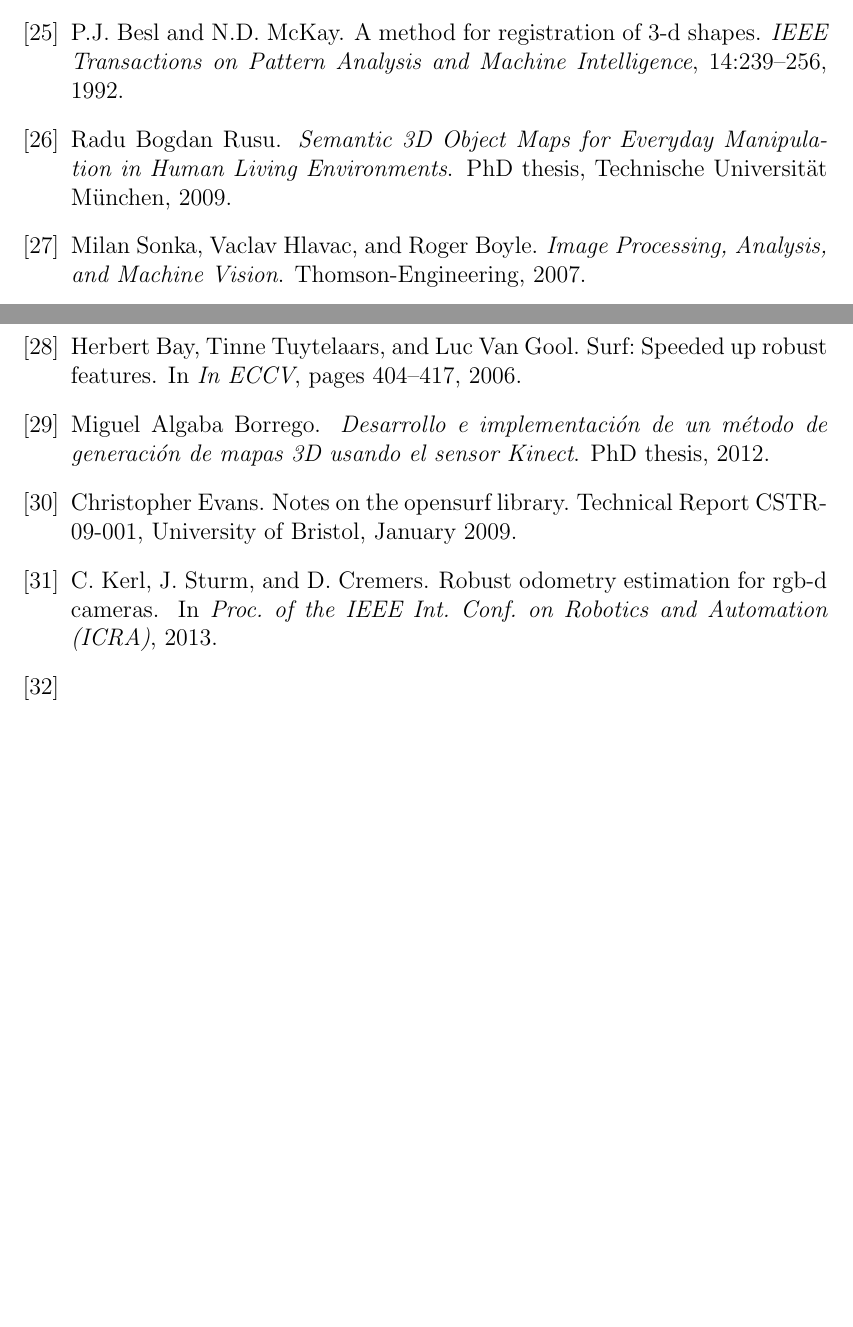
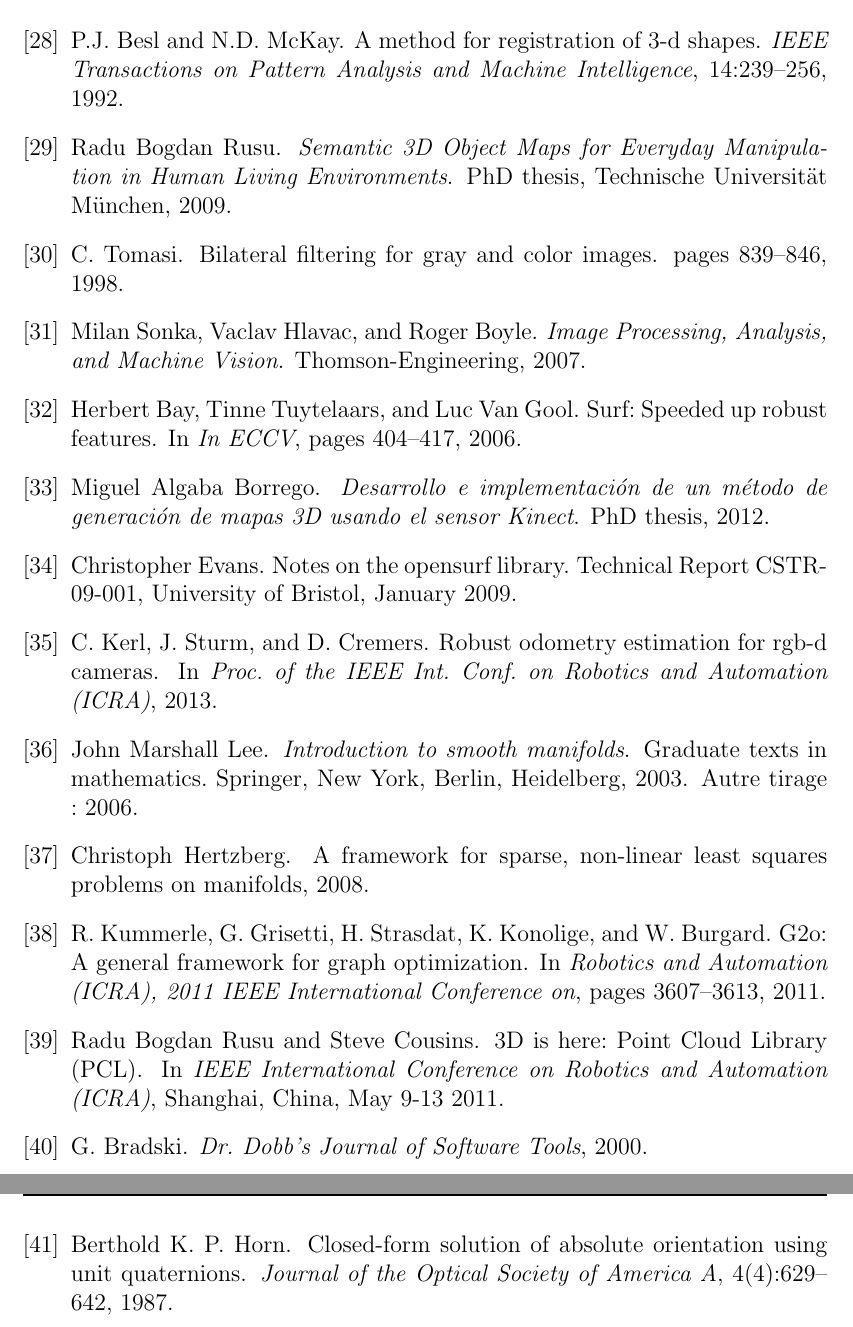
Before and after one commit to smallprograms/tesis, a LaTeX thesis (tesis.tex, which reads tesis.bib): two parts of pages 71 and 72 of 72 before the commit and two parts of pages 72 and 73 of 73 after it, joined at a grey line, cut so that both start at the same text, the shorter picture padded with empty space. Compiled offline with pdfLaTeX.

Commit message:
added new references in introduction

```diff
--- a/tesis.bib
+++ b/tesis.bib
@@ -1,3 +31,8 @@
+    year = {2006},
+    volume = {2},
+    pages = {2006}
+}
+
 @ARTICLE{scharstein2001,
     author = {Daniel Scharstein and Richard Szeliski},
     title = {A Taxonomy and Evaluation of Dense Two-Frame Stereo Correspondence Algorithms},
@@ -824,3 +859,10 @@ ISSN={1050-4729},}
 }
 
 @article{Horn,
+   author = {Berthold K. P. Horn},
+    title = {Closed-form solution of absolute orientation using unit quaternions},
+    journal = {Journal of the Optical Society of America A},
+    year = {1987},
+    volume = {4},
+    number = {4},
+    pages = {629--642}
@@ -856,3 +892,44 @@ month={January},
 year={2009},
 
 }
+
+@inproceedings{g2o,
+    author = {Kummerle, R. and Grisetti, G. and Strasdat, H. and Konolige, K. and Burgard, W.},
+    booktitle = {Robotics and Automation (ICRA), 2011 IEEE International Conference on},
+    keywords = {ba, bundle-adjustment, c-language, computer-vision, error-function, g2o, general-framework, graph-optimization, graph-theory, least-squares-approximations, least-squares-optimization, open-source-c-framework, optimisation, robot-vision, simultaneous-localization-and-mapping, slam, slam-robots},
+    pages = {3607--3613},
+    title = {{G2o: A general framework for graph optimization}},
+    url = {http://dx.doi.org/10.1109/ICRA.2011.5979949},
+    year = {2011}
+}
+
+@article{opencv,
+    author = {Bradski, G.},
+    journal = {Dr. Dobb's Journal of Software Tools},
+    title = {},
+    year = {2000}
+}
+
+@InProceedings{pcl,
+  author    = {Radu Bogdan Rusu and Steve Cousins},
+  title     = {{3D is here: Point Cloud Library (PCL)}},
+  booktitle = {{IEEE International Conference on Robotics and Automation (ICRA)}},
+  month     = {May 9-13},
+  year      = {2011},
+  address   = {Shanghai, China}
+}
+
+@INPROCEEDINGS{TomasiBilateral,
+    author = {C. Tomasi},
+    title = {Bilateral Filtering for Gray and Color Images},
+    booktitle = {},
+    year = {1998},
+    pages = {839--846}
+}
+
+@book{manifold,
+   title = "Introduction to smooth manifolds",
+   author = "Lee, John Marshall",
+   series = "Graduate texts in mathematics",
+   publisher = "Springer",
+   address = "New York, Berlin, Heidelberg",
@@ -858,0 +939,8 @@ year={2009},
+   year = 2003
+}
+
+@MISC{hertzberg08,
+    author = {Christoph Hertzberg},
+    title = {A Framework for Sparse, Non-Linear Least Squares Problems on Manifolds},
+    year = {2008}
+}
```
Also changed, not shown: introduction.tex (+6 -7 lines), tesis.bib (39 more changed lines).
